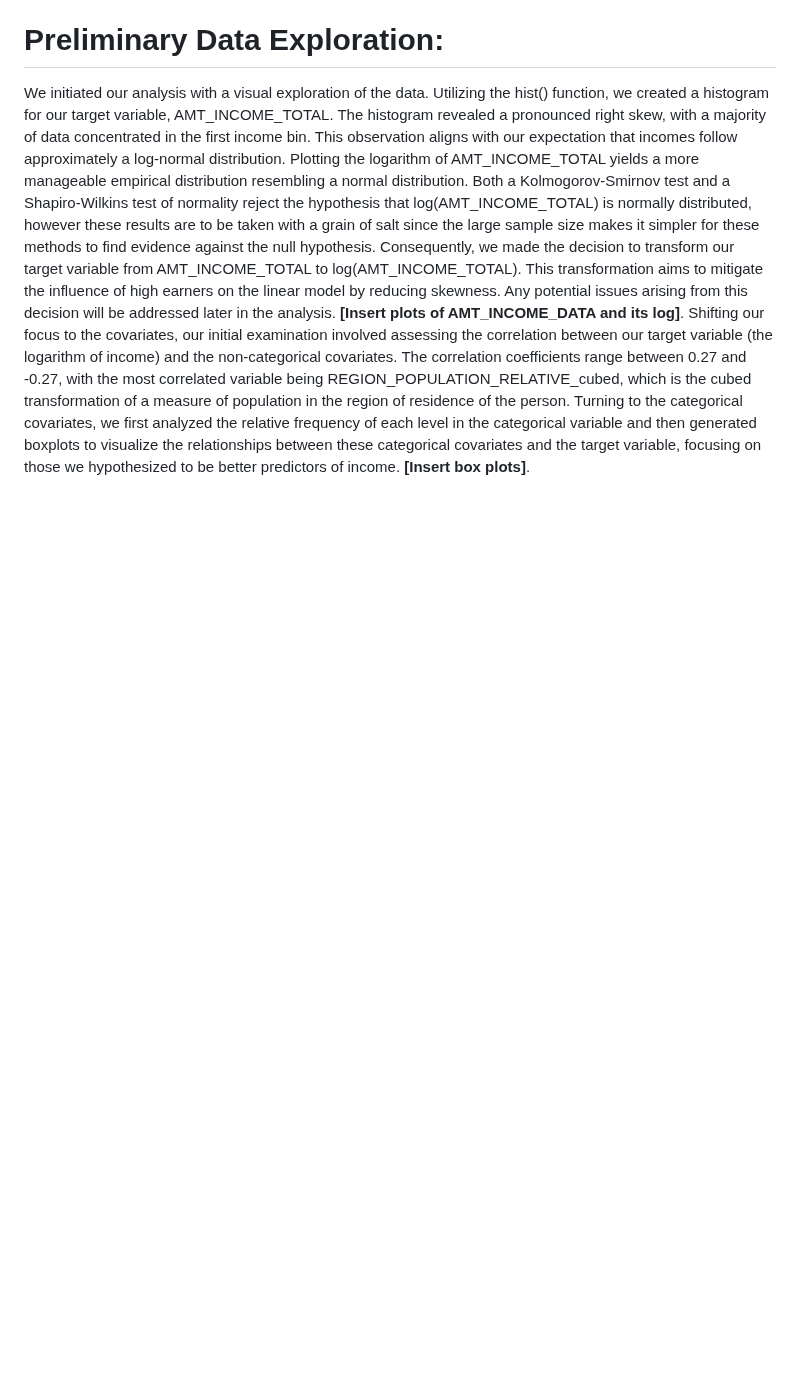
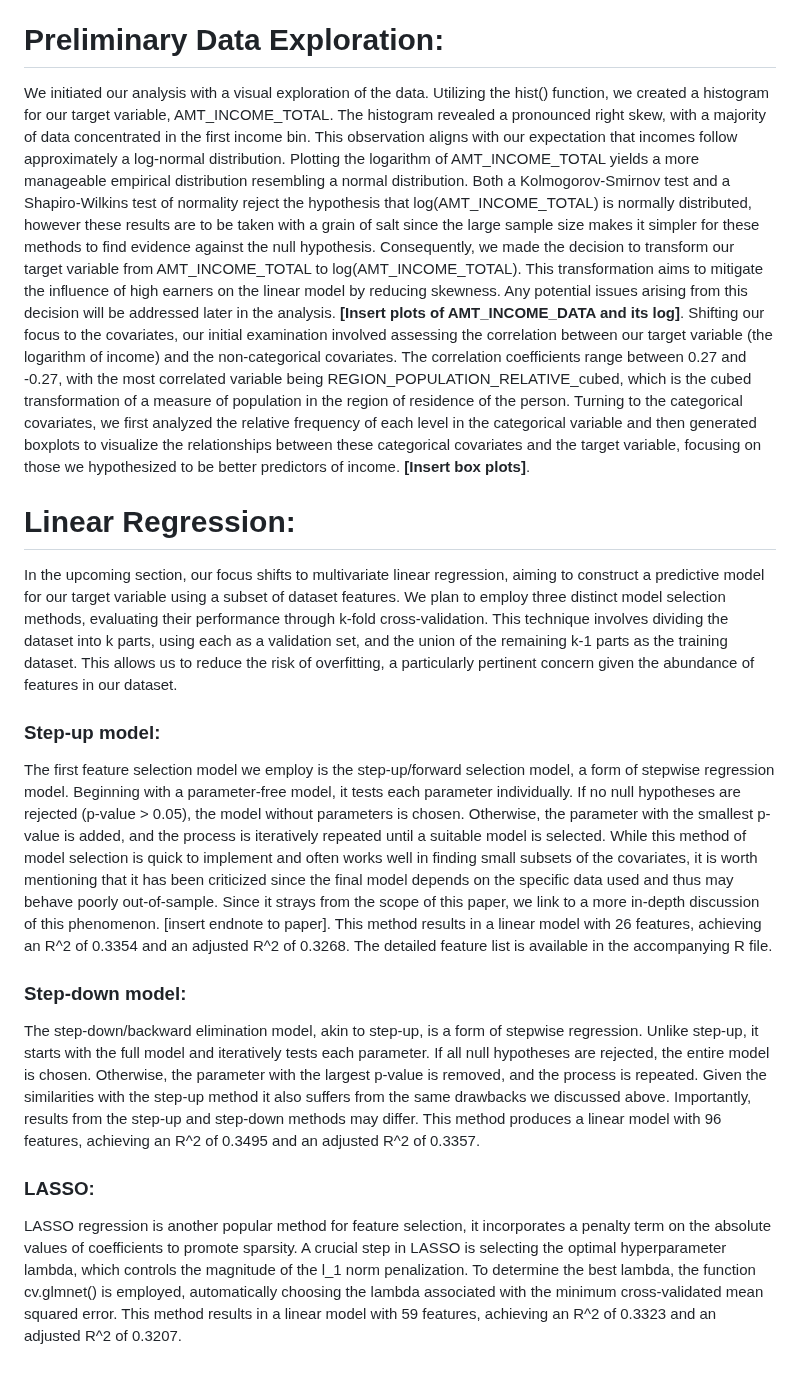
Before and after one commit to AliEmreSenel/BAIStatsProject2023, a Markdown page: Stats_Project_Text.md, the part around the change. GitHub-like rendering; blank space fills up the shorter version.

Commit message:
Update Stats_Project_Text.md
Added part of linear regression section, what's missing is the comparison between the three

```diff
--- a/Stats_Project_Text.md
+++ b/Stats_Project_Text.md
@@ -29,3 +29,18 @@ log(x+1). These transformations expanded the feature set to 493, encompassing mu
 # Preliminary Data Exploration:
 We initiated our analysis with a visual exploration of the data. Utilizing the hist() function, we created a histogram for our target variable, AMT_INCOME_TOTAL. The histogram revealed a pronounced right skew, with a majority of data concentrated in the first income bin. This observation aligns with our expectation that incomes follow approximately a log-normal distribution. Plotting the logarithm of AMT_INCOME_TOTAL yields a more manageable empirical distribution resembling a normal distribution. Both a Kolmogorov-Smirnov test and a Shapiro-Wilkins test of normality reject the hypothesis that log(AMT_INCOME_TOTAL) is normally distributed, however these results are to be taken with a grain of salt since the large sample size makes it simpler for these methods to find evidence against the null hypothesis. Consequently, we made the decision to transform our target variable from AMT_INCOME_TOTAL to log(AMT_INCOME_TOTAL). This transformation aims to mitigate the influence of high earners on the linear model by reducing skewness. Any potential issues arising from this decision will be addressed later in the analysis. **[Insert plots of AMT_INCOME_DATA and its log]**.
 Shifting our focus to the covariates, our initial examination involved assessing the correlation between our target variable (the logarithm of income) and the non-categorical covariates. The correlation coefficients range between 0.27 and -0.27, with the most correlated variable being REGION_POPULATION_RELATIVE_cubed, which is the cubed transformation of a measure of population in the region of residence of the person. Turning to the categorical covariates, we first analyzed the relative frequency of each level in the categorical variable and then generated boxplots to visualize the relationships between these categorical covariates and the target variable, focusing on those we hypothesized to be better predictors of income. **[Insert box plots]**.
+
+# Linear Regression:
+In the upcoming section, our focus shifts to multivariate linear regression, aiming to construct a predictive model for our target variable using a subset of dataset features. We plan to employ three distinct model selection methods, evaluating their performance through k-fold cross-validation. This technique involves dividing the dataset into k parts, using each as a validation set, and the union of the remaining k-1 parts as the training dataset. This allows us to reduce the risk of overfitting, a particularly pertinent concern given the abundance of features in our dataset.
+
+### Step-up model:
+The first feature selection model we employ is the step-up/forward selection model, a form of stepwise regression model. Beginning with a parameter-free model, it tests each parameter individually. If no null hypotheses are rejected (p-value > 0.05), the model without parameters is chosen. Otherwise, the parameter with the smallest p-value is added, and the process is iteratively repeated until a suitable model is selected. While this method of model selection is quick to implement and often works well in finding small subsets of the covariates, it is worth mentioning that it has been criticized since the final model depends on the specific data used and thus may behave poorly out-of-sample. Since it strays from the scope of this paper, we link to a more in-depth discussion of this phenomenon. [insert endnote to paper].
+This method results in a linear model with 26 features, achieving an R^2 of 0.3354 and an adjusted R^2 of 0.3268. The detailed feature list is available in the accompanying R file.
+
+### Step-down model:
+The step-down/backward elimination model, akin to step-up, is a form of stepwise regression. Unlike step-up, it starts with the full model and iteratively tests each parameter. If all null hypotheses are rejected, the entire model is chosen. Otherwise, the parameter with the largest p-value is removed, and the process is repeated. Given the similarities with the step-up method it also suffers from the same drawbacks we discussed above. Importantly, results from the step-up and step-down methods may differ.
+This method produces a linear model with 96 features, achieving an R^2 of 0.3495 and an adjusted R^2 of 0.3357.
+
+### LASSO:
+LASSO regression is another popular method for feature selection, it incorporates a penalty term on the absolute values of coefficients to promote sparsity. A crucial step in LASSO is selecting the optimal hyperparameter lambda, which controls the magnitude of the l_1 norm penalization. To determine the best lambda, the function cv.glmnet() is employed, automatically choosing the lambda associated with the minimum cross-validated mean squared error.
+This method results in a linear model with 59 features, achieving an R^2 of 0.3323 and an adjusted R^2 of 0.3207.
```
